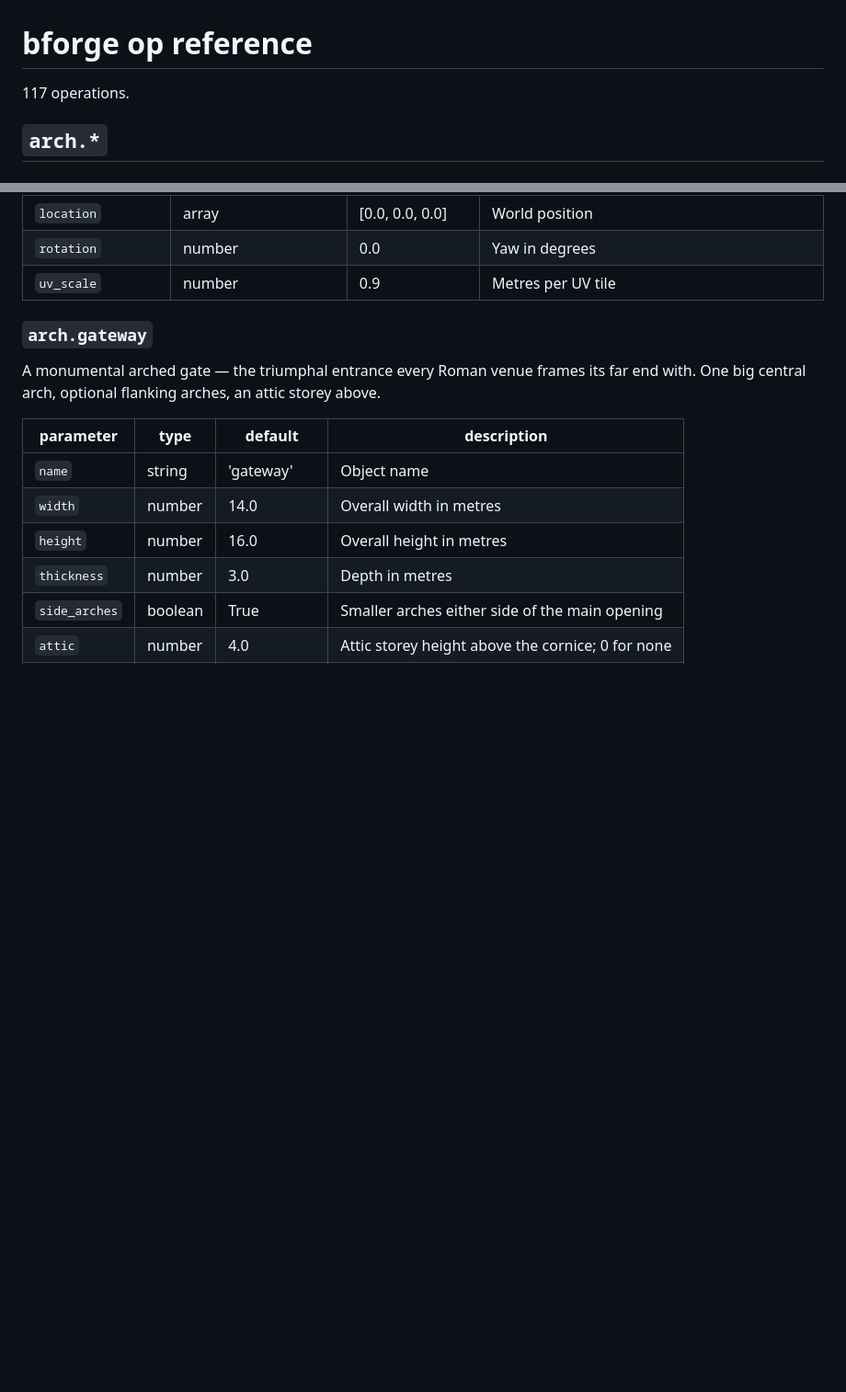
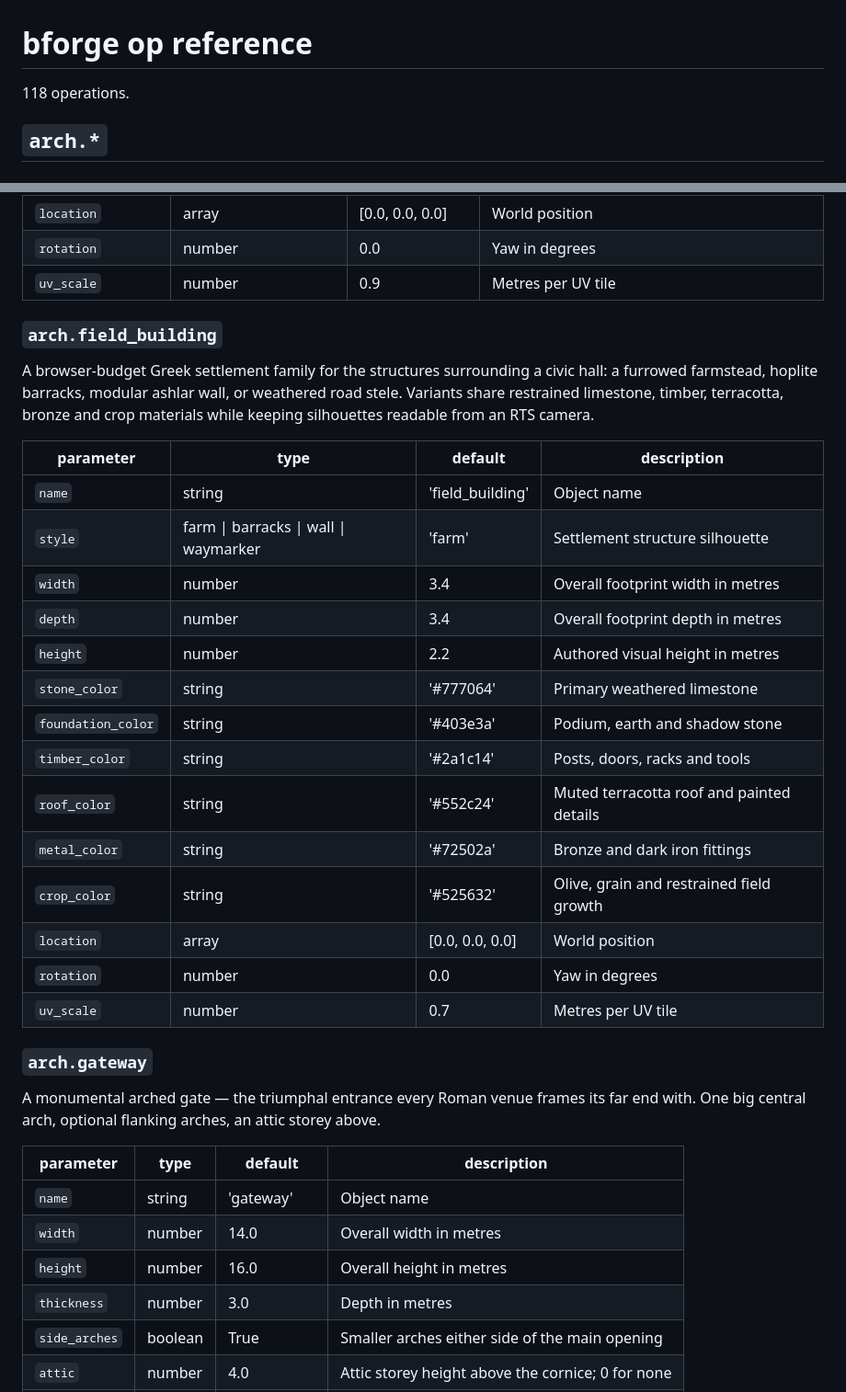
Before and after one commit to lxsolutions/studio-foundation, a Markdown page: docs/bforge/OPS.md, 2 parts joined by grey strips. Shown at 92% size. Rendered like a GitHub page; blank space fills up the shorter version.

```diff
--- a/docs/bforge/OPS.md
+++ b/docs/bforge/OPS.md
@@ -1,6 +1,6 @@
 # bforge op reference
 
-117 operations.
+118 operations.
 
 ## `arch.*`
 
@@ -104,6 +104,27 @@ A browser-budget classical Greek defense tower with one disciplined material set
 | `location` | array | [0.0, 0.0, 0.0] | World position |
 | `rotation` | number | 0.0 | Yaw in degrees |
 | `uv_scale` | number | 0.9 | Metres per UV tile |
+
+### `arch.field_building`
+
+A browser-budget Greek settlement family for the structures surrounding a civic hall: a furrowed farmstead, hoplite barracks, modular ashlar wall, or weathered road stele. Variants share restrained limestone, timber, terracotta, bronze and crop materials while keeping silhouettes readable from an RTS camera.
+
+| parameter | type | default | description |
+| --- | --- | --- | --- |
+| `name` | string | 'field_building' | Object name |
+| `style` | farm \| barracks \| wall \| waymarker | 'farm' | Settlement structure silhouette |
+| `width` | number | 3.4 | Overall footprint width in metres |
+| `depth` | number | 3.4 | Overall footprint depth in metres |
+| `height` | number | 2.2 | Authored visual height in metres |
+| `stone_color` | string | '#777064' | Primary weathered limestone |
+| `foundation_color` | string | '#403e3a' | Podium, earth and shadow stone |
+| `timber_color` | string | '#2a1c14' | Posts, doors, racks and tools |
+| `roof_color` | string | '#552c24' | Muted terracotta roof and painted details |
+| `metal_color` | string | '#72502a' | Bronze and dark iron fittings |
+| `crop_color` | string | '#525632' | Olive, grain and restrained field growth |
+| `location` | array | [0.0, 0.0, 0.0] | World position |
+| `rotation` | number | 0.0 | Yaw in degrees |
+| `uv_scale` | number | 0.7 | Metres per UV tile |
 
 ### `arch.gateway`
 
```
Also changed, not shown: tools/bforge/README.md (+16 -0 lines), docs/bforge/img/spike_field_barracks.png (added), 3 other files.
